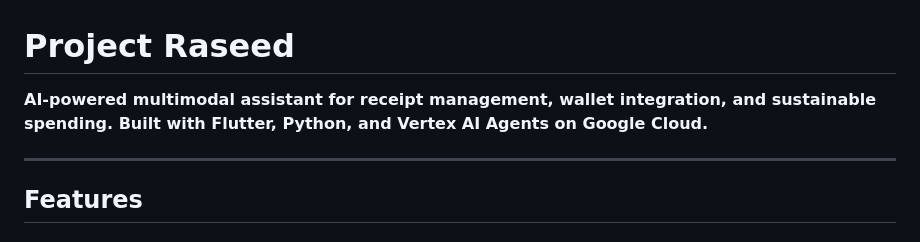
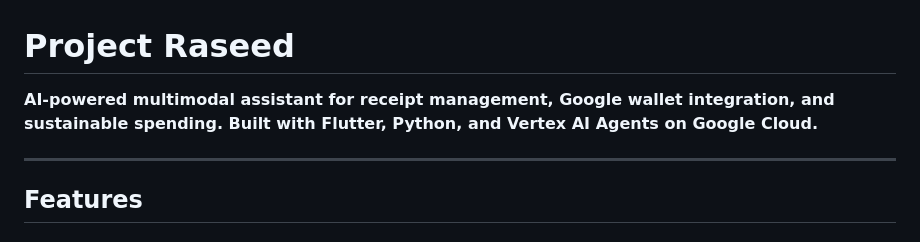
Before and after one commit to TensorTroops/Raseed, a Markdown page: README.md, the part around one of its changes. GitHub-like rendering.

```diff
--- a/README.md
+++ b/README.md
@@ -1,6 +1,6 @@
 # Project Raseed
 
-**AI-powered multimodal assistant for receipt management, wallet integration, and sustainable spending. Built with Flutter, Python, and Vertex AI Agents on Google Cloud.**
+**AI-powered multimodal assistant for receipt management, Google wallet integration, and sustainable spending. Built with Flutter, Python, and Vertex AI Agents on Google Cloud.**
 
 ---
 
```
Also changed, not shown: other parts of README.md (+7 -2 lines).
